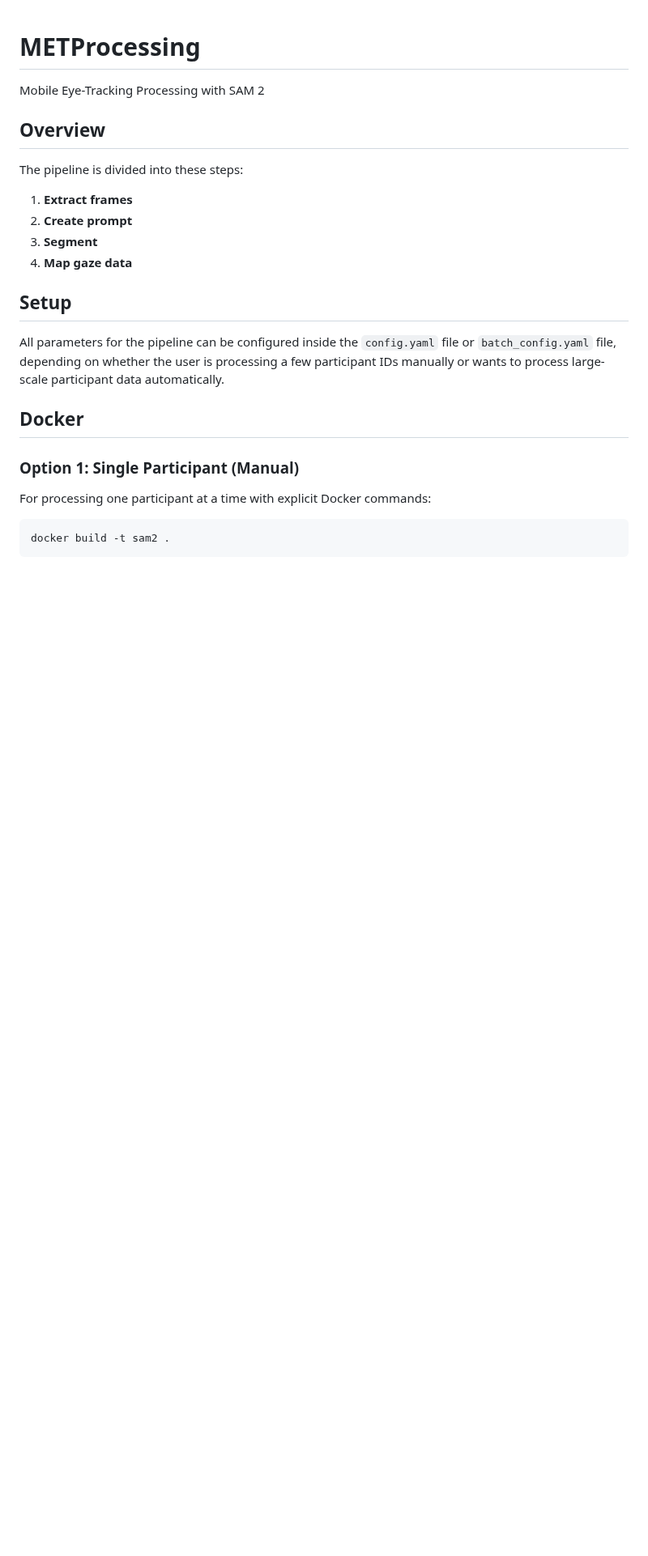
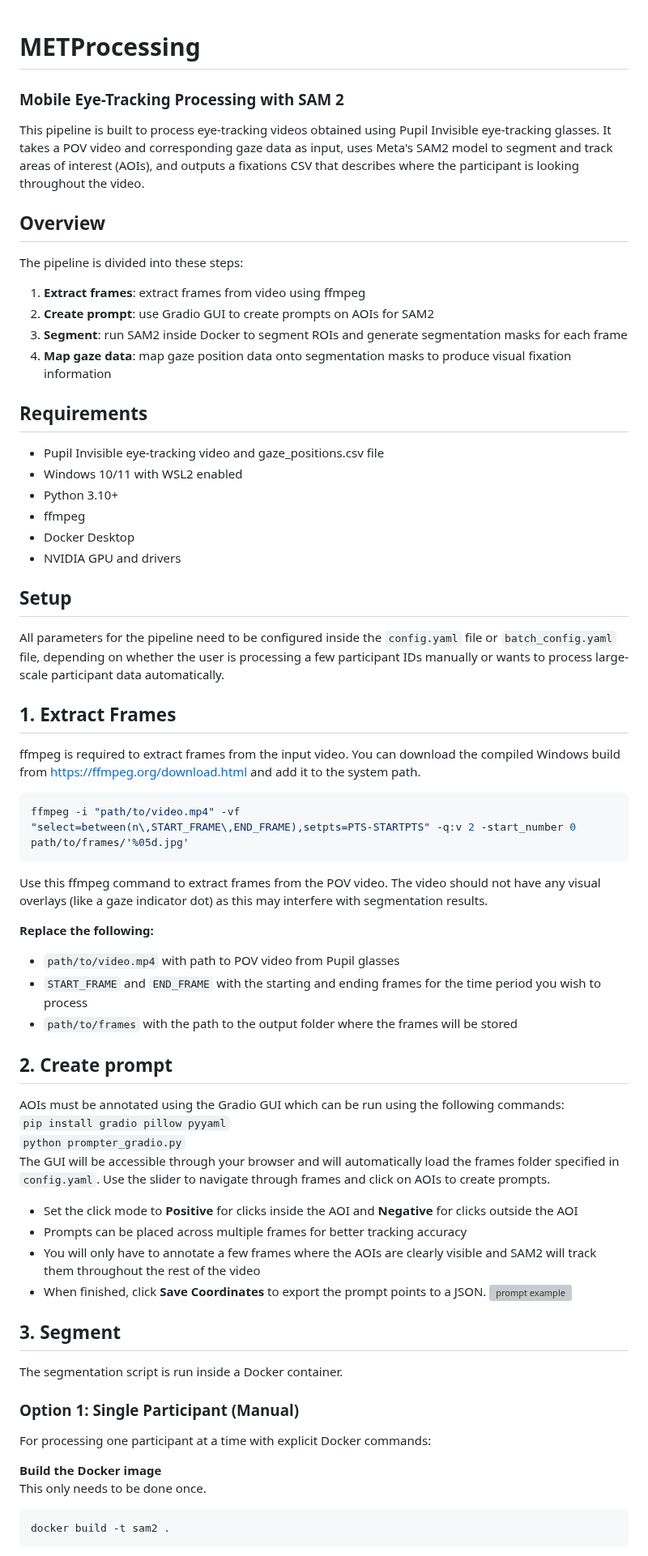
Before and after one commit to selinzeytinoglu/METMAP, a Markdown page: README.md, the part around one of its changes. Shown at 81% size. Rendered like a GitHub page; blank space fills up the shorter version; grey boxes are pictures that could not be loaded.

````diff
--- a/README.md
+++ b/README.md
@@ -1,20 +1,57 @@
 # METProcessing
-Mobile Eye-Tracking Processing with SAM 2
+### Mobile Eye-Tracking Processing with SAM 2
+This pipeline is built to process eye-tracking videos obtained using Pupil Invisible eye-tracking glasses. It takes a POV video and corresponding gaze data as input, uses Meta's SAM2 model to segment and track areas of interest (AOIs), and outputs a fixations CSV that describes where the participant is looking throughout the video.
 
 ## Overview
 The pipeline is divided into these steps:
-1. **Extract frames**
-2. **Create prompt**
-3. **Segment**
-4. **Map gaze data**
+1. **Extract frames**: extract frames from video using ffmpeg
+2. **Create prompt**: use Gradio GUI to create prompts on AOIs for SAM2
+3. **Segment**: run SAM2 inside Docker to segment ROIs and generate segmentation masks for each frame
+4. **Map gaze data**: map gaze position data onto segmentation masks to produce visual fixation information
+
+## Requirements
+- Pupil Invisible eye-tracking video and gaze_positions.csv file
+- Windows 10/11 with WSL2 enabled
+- Python 3.10+
+- ffmpeg
+- Docker Desktop
+- NVIDIA GPU and drivers
 
 ## Setup
-All parameters for the pipeline can be configured inside the `config.yaml` file or `batch_config.yaml` file, depending on whether the user is processing a few participant IDs manually or wants to process large-scale participant data automatically.
+All parameters for the pipeline need to be configured inside the `config.yaml` file or `batch_config.yaml` file, depending on whether the user is processing a few participant IDs manually or wants to process large-scale participant data automatically.
 
-## Docker
+## 1. Extract Frames
+ffmpeg is required to extract frames from the input video. You can download the compiled Windows build from https://ffmpeg.org/download.html and add it to the system path.
+```bash
+ffmpeg -i "path/to/video.mp4" -vf
+"select=between(n\,START_FRAME\,END_FRAME),setpts=PTS-STARTPTS" -q:v 2 -start_number 0
+path/to/frames/'%05d.jpg'
+```
+Use this ffmpeg command to extract frames from the POV video. The video should not have any visual overlays (like a gaze indicator dot) as this may interfere with segmentation results.
+
+**Replace the following:**
+- `path/to/video.mp4` with path to POV video from Pupil glasses
+- `START_FRAME` and `END_FRAME` with the starting and ending frames for the time period you wish to process
+- `path/to/frames` with the path to the output folder where the frames will be stored
+
+## 2. Create prompt
+AOIs must be annotated using the Gradio GUI which can be run using the following commands:
+`pip install gradio pillow pyyaml`
+`python prompter_gradio.py`
+The GUI will be accessible through your browser and will automatically load the frames folder specified in `config.yaml`. Use the slider to navigate through frames and click on AOIs to create prompts.
+- Set the click mode to **Positive** for clicks inside the AOI and **Negative** for clicks outside the AOI
+- Prompts can be placed across multiple frames for better tracking accuracy
+- You will only have to annotate a few frames where the AOIs are clearly visible and SAM2 will track them throughout the rest of the video
+- When finished, click **Save Coordinates** to export the prompt points to a JSON.
+![prompt example](assets/prompt.png)
+
+## 3. Segment
+The segmentation script is run inside a Docker container.
 ### Option 1: Single Participant (Manual)
 For processing one participant at a time with explicit Docker commands:
 
+**Build the Docker image**
+This only needs to be done once.
 ```bash
 docker build -t sam2 .
 ```
````
Also changed, not shown: other parts of README.md (+17 -2 lines), assets/masks.png (added), assets/visual_attention.png (added), 5 other files.
